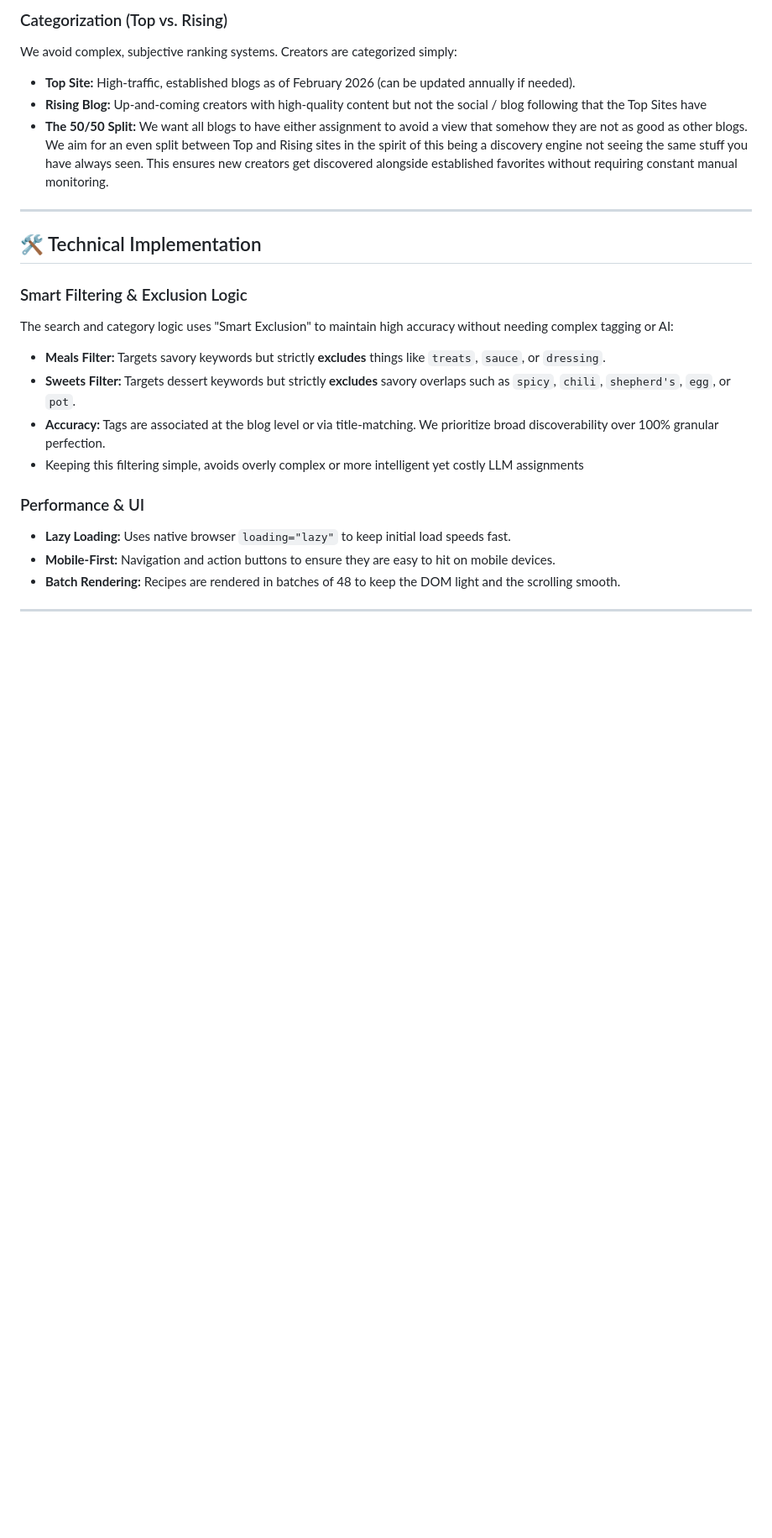
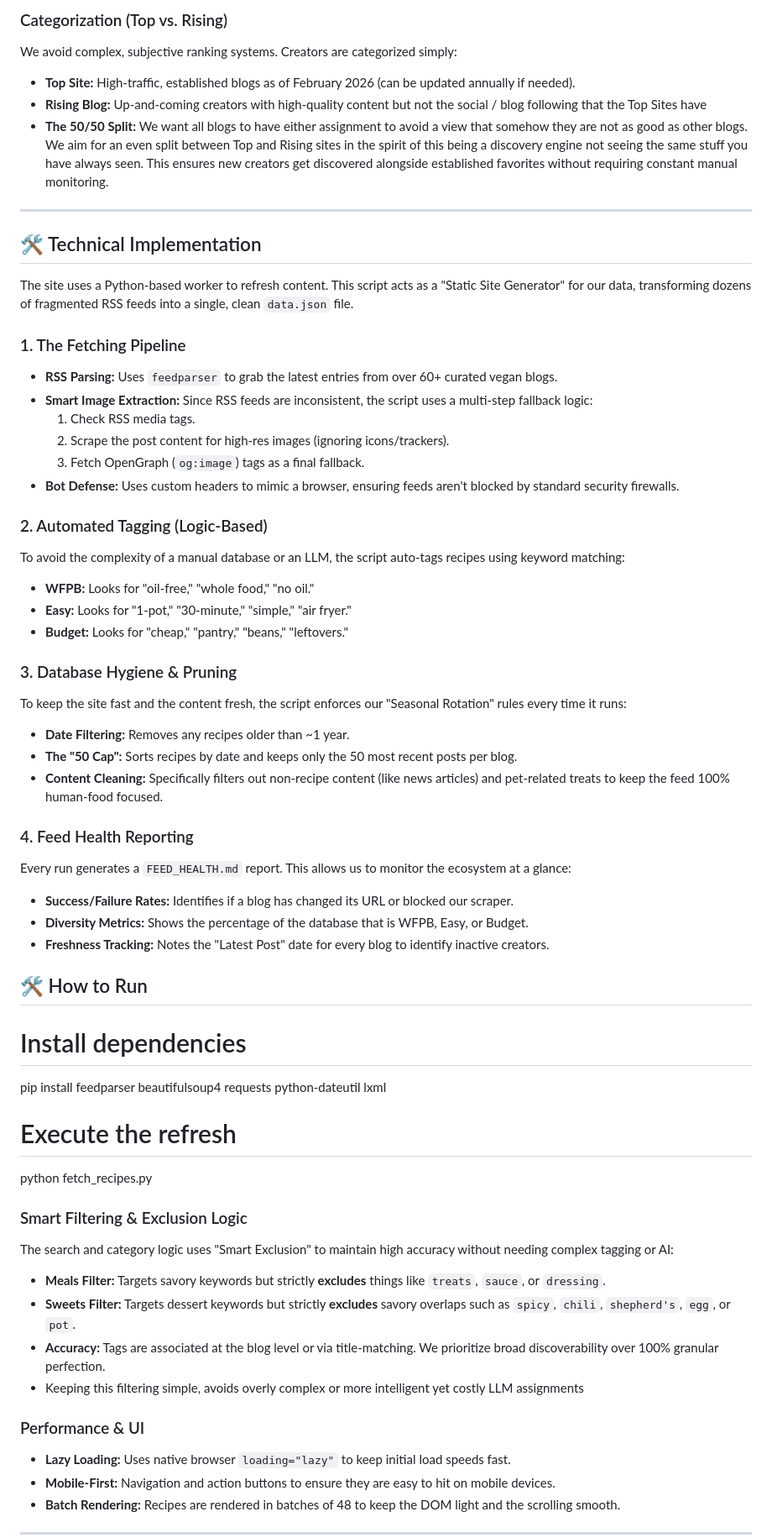
Before and after one commit to Nathanpratt2/findvegdish, a Markdown page: README.md, the part around one of its changes. Shown at 84% size. Rendered like a GitHub page; blank space fills up the shorter version.

```diff
--- a/README.md
+++ b/README.md
@@ -36,6 +36,42 @@ We avoid complex, subjective ranking systems. Creators are categorized simply:
 
 ## 🛠 Technical Implementation
 
+The site uses a Python-based worker to refresh content. This script acts as a "Static Site Generator" for our data, transforming dozens of fragmented RSS feeds into a single, clean `data.json` file.
+
+### 1. The Fetching Pipeline
+- **RSS Parsing:** Uses `feedparser` to grab the latest entries from over 60+ curated vegan blogs.
+- **Smart Image Extraction:** Since RSS feeds are inconsistent, the script uses a multi-step fallback logic:
+    1. Check RSS media tags.
+    2. Scrape the post content for high-res images (ignoring icons/trackers).
+    3. Fetch OpenGraph (`og:image`) tags as a final fallback.
+- **Bot Defense:** Uses custom headers to mimic a browser, ensuring feeds aren't blocked by standard security firewalls.
+
+### 2. Automated Tagging (Logic-Based)
+To avoid the complexity of a manual database or an LLM, the script auto-tags recipes using keyword matching:
+- **WFPB:** Looks for "oil-free," "whole food," "no oil."
+- **Easy:** Looks for "1-pot," "30-minute," "simple," "air fryer."
+- **Budget:** Looks for "cheap," "pantry," "beans," "leftovers."
+
+### 3. Database Hygiene & Pruning
+To keep the site fast and the content fresh, the script enforces our "Seasonal Rotation" rules every time it runs:
+- **Date Filtering:** Removes any recipes older than ~1 year.
+- **The "50 Cap":** Sorts recipes by date and keeps only the 50 most recent posts per blog.
+- **Content Cleaning:** Specifically filters out non-recipe content (like news articles) and pet-related treats to keep the feed 100% human-food focused.
+
+### 4. Feed Health Reporting
+Every run generates a `FEED_HEALTH.md` report. This allows us to monitor the ecosystem at a glance:
+- **Success/Failure Rates:** Identifies if a blog has changed its URL or blocked our scraper.
+- **Diversity Metrics:** Shows the percentage of the database that is WFPB, Easy, or Budget.
+- **Freshness Tracking:** Notes the "Latest Post" date for every blog to identify inactive creators.
+
+## 🛠 How to Run
+
+# Install dependencies
+pip install feedparser beautifulsoup4 requests python-dateutil lxml
+
+# Execute the refresh
+python fetch_recipes.py
+
 ### Smart Filtering & Exclusion Logic
 The search and category logic uses "Smart Exclusion" to maintain high accuracy without needing complex tagging or AI:
 - **Meals Filter:** Targets savory keywords but strictly **excludes** things like `treats`, `sauce`, or `dressing`.
```
Also changed, not shown: other parts of README.md (+5 -7 lines).
